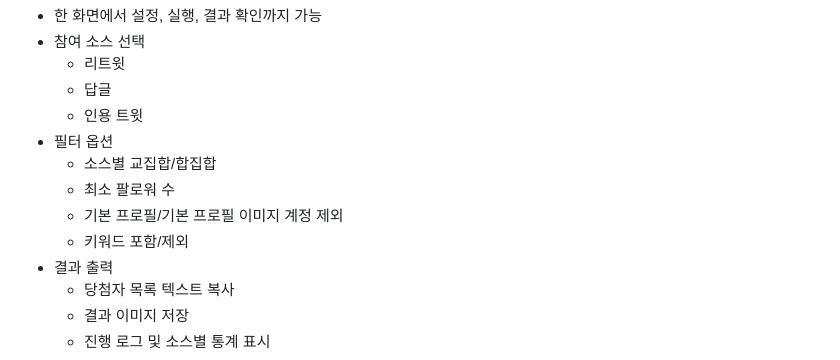
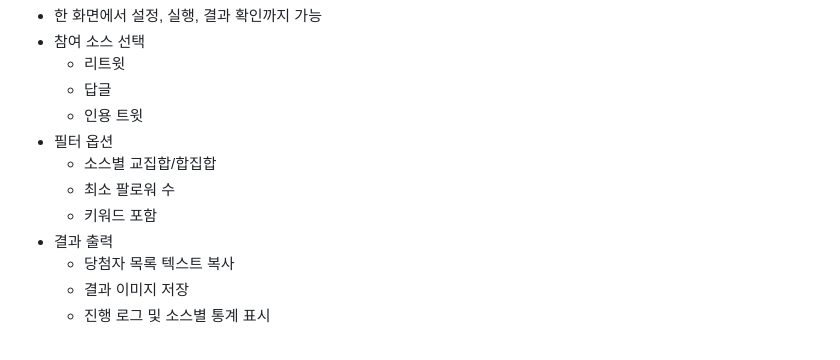
Before and after one commit to selentia/tweetpick, a Markdown page: README.md, the part around the change. Drawn GitHub-style.

Commit message:
Update filter options in README
Remove options to exclude default profiles and keywords.

```diff
--- a/README.md
+++ b/README.md
@@ -32,8 +32,7 @@ TweetPick은 X(구 트위터) 게시물 참여자 중에서 무작위로 당첨
 - 필터 옵션
   - 소스별 교집합/합집합
   - 최소 팔로워 수
-  - 기본 프로필/기본 프로필 이미지 계정 제외
-  - 키워드 포함/제외
+  - 키워드 포함
 - 결과 출력
   - 당첨자 목록 텍스트 복사
   - 결과 이미지 저장
```
